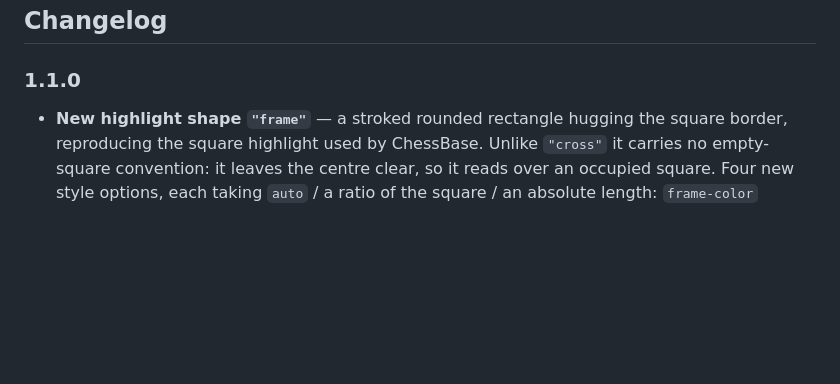
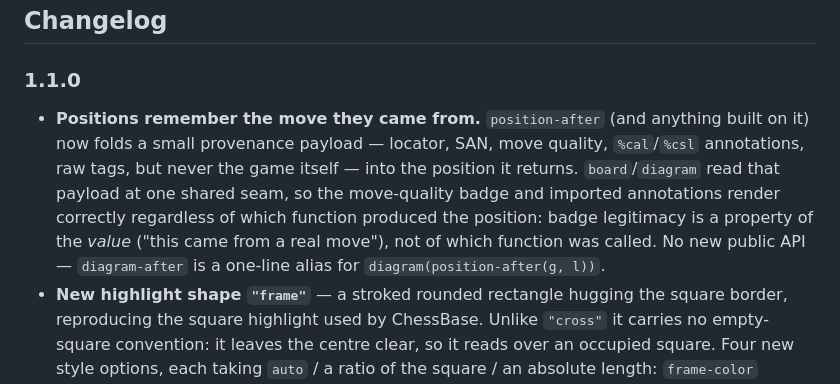
Before and after one commit to ndg6/staunton, a Markdown page: README.md, the part around the change. Rendered like a GitHub page; blank space fills up the shorter version.

Commit message:
docs(readme): add missing 1.1.0 changelog entry for position provenance
The position-provenance feature (prompt 49, merged 557eed1) shipped in
1.1.0 but was never mentioned in the changelog, which only covered the
frame highlight shape.

```diff
--- a/README.md
+++ b/README.md
@@ -250,6 +250,15 @@ header must error with that message, any other must compile. Files/dirs prefixed
 
 ### 1.1.0
 
+- **Positions remember the move they came from.** `position-after` (and
+  anything built on it) now folds a small provenance payload — locator, SAN,
+  move quality, `%cal`/`%csl` annotations, raw tags, but never the game itself
+  — into the position it returns. `board`/`diagram` read that payload at one
+  shared seam, so the move-quality badge and imported annotations render
+  correctly regardless of which function produced the position: badge
+  legitimacy is a property of the *value* ("this came from a real move"), not
+  of which function was called. No new public API — `diagram-after` is a
+  one-line alias for `diagram(position-after(g, l))`.
 - **New highlight shape `"frame"`** — a stroked rounded rectangle hugging the
   square border, reproducing the square highlight used by ChessBase. Unlike
   `"cross"` it carries no empty-square convention: it leaves the centre clear,
```
